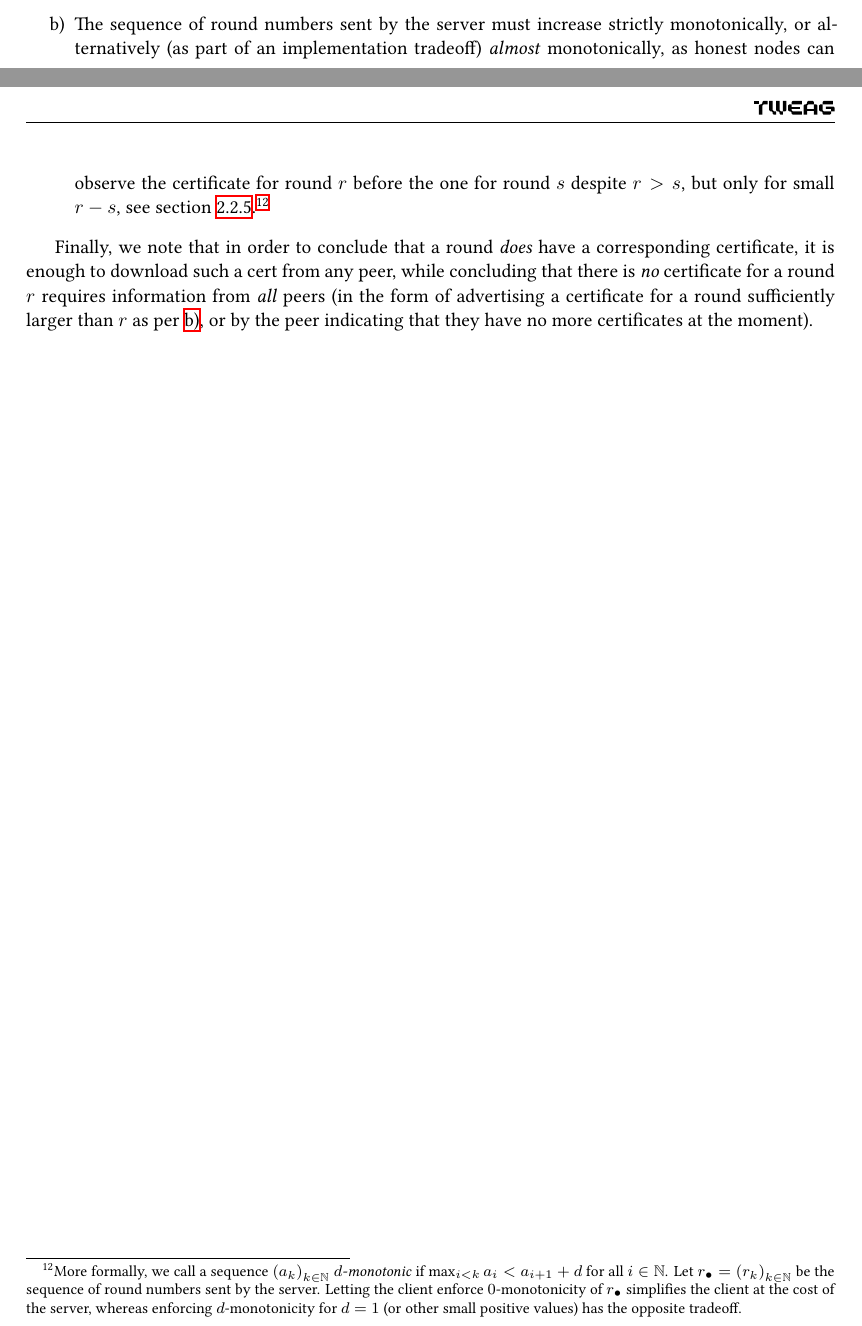
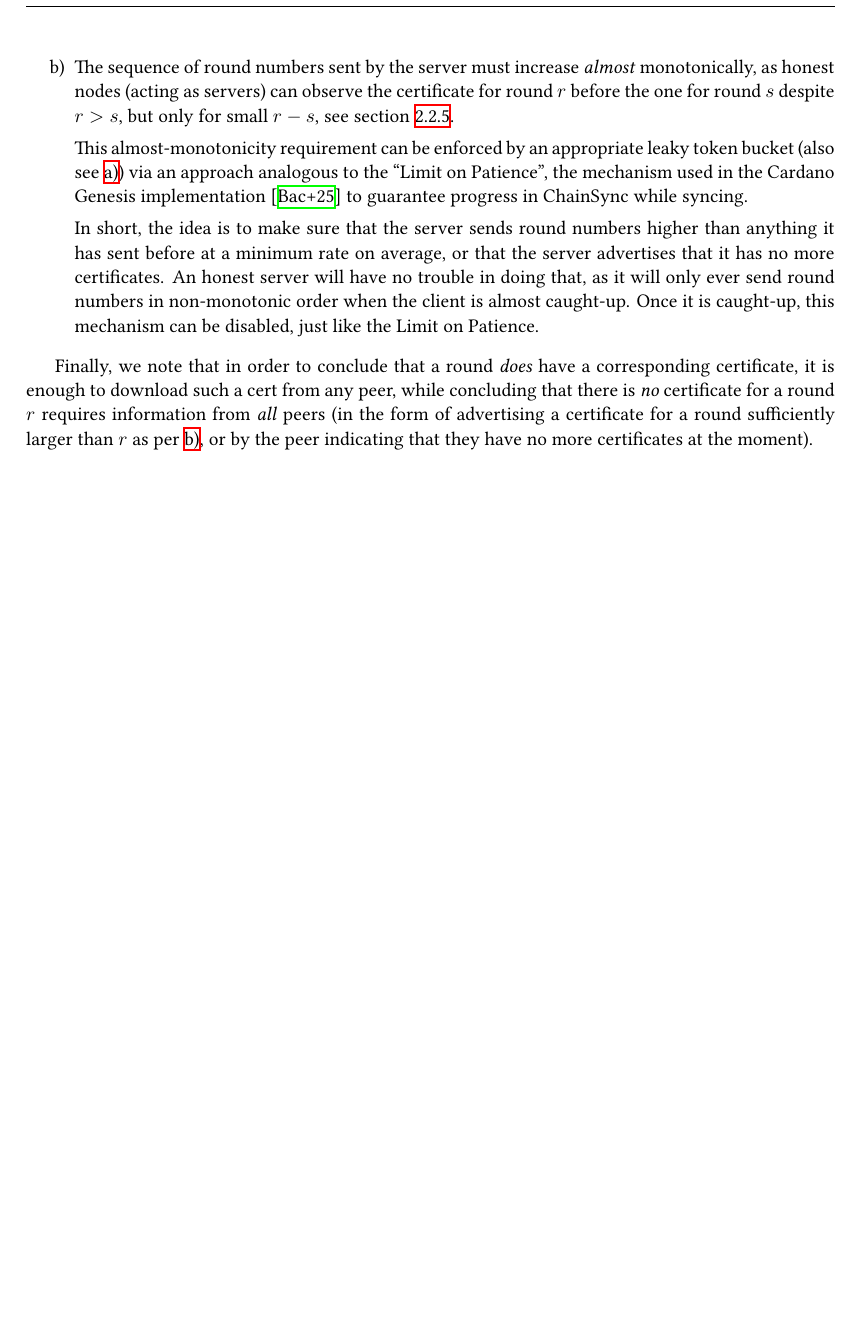
Before and after one commit to tweag/cardano-peras, a LaTeX document (design/peras-design.tex, which reads design/protocol-changes/vote-cert-diffusion.tex): two parts of pages 17 and 18 of 26 before the commit and part of page 18 of 26 after it, the two joined at a grey line, cut so that both start at the same text, the shorter picture padded with empty space. Compiled offline with XeLaTeX.

Commit message:
Improve discussion of cert round number monotonicity

```diff
--- a/design/protocol-changes/vote-cert-diffusion.tex
+++ b/design/protocol-changes/vote-cert-diffusion.tex
@@ -164,10 +165,12 @@ Clients can ensure progress in this protocol w.r.t.\ adversarial servers by enfo
   Prompt delivery of requested certificates can be ensured by protocol-level timeouts, or via a more elaborate mechanism like a \emph{leaky token bucket} as used in the Cardano Genesis implementation  \parencite{genesis-implementation-documentation} which handles temporary latency spikes more gracefully.
 \item\label{enumi:cert diffusion monotonicity}
-  The sequence of round numbers sent by the server must increase strictly monotonically, or alternatively (as part of an implementation tradeoff) \emph{almost} monotonically, as honest nodes can observe the certificate for round $r$ before the one for round $s$ despite $r>s$, but only for small $r-s$, see \cref{sec:votes certs from the past}.\footnote{
-  More formally, we call a sequence ${(a_k)}_{k\in \mathbb{N}}$ \emph{$d$-monotonic} if $\max_{i<k} a_i < a_{i+1} + d$ for all $i\in \mathbb{N}$.
-  Let $r_\bullet = {(r_k)}_{k\in\mathbb{N}}$ be the sequence of round numbers sent by the server.
-  Letting the client enforce $0$-monotonicity of $r_\bullet$ simplifies the client at the cost of the server, whereas enforcing $d$-monotonicity for $d=1$ (or other small positive values) has the opposite tradeoff.
-}
+  The sequence of round numbers sent by the server must increase \emph{almost} monotonically, as honest nodes (acting as servers) can observe the certificate for round $r$ before the one for round $s$ despite $r>s$, but only for small $r-s$, see \cref{sec:votes certs from the past}.
+
+  This almost-monotonicity requirement can be enforced by an appropriate leaky token bucket (also see~\ref{enumi:cert diffusion timeouts}) via an approach analogous to the \enquote{Limit on Patience}, the mechanism used in the Cardano Genesis implementation \parencite{genesis-implementation-documentation} to guarantee progress in ChainSync while syncing.
+
+  In short, the idea is to make sure that the server sends round numbers higher than anything it has sent before at a minimum rate on average, or that the server advertises that it has no more certificates.
+  An honest server will have no trouble in doing that, as it will only ever send round numbers in non-monotonic order when the client is almost caught-up.
+  Once it is caught-up, this mechanism can be disabled, just like the Limit on Patience.
 \end{enumerate}
 
 Finally, we note that in order to conclude that a round \emph{does} have a corresponding certificate, it is enough to download such a cert from any peer, while concluding that there is \emph{no} certificate for a round $r$ requires information from \emph{all} peers (in the form of advertising a certificate for a round sufficiently larger than $r$ as per~\ref{enumi:cert diffusion monotonicity}, or by the peer indicating that they have no more certificates at the moment).
```
Also changed, not shown: design/protocol-changes/vote-cert-diffusion.tex (5 more changed lines).
